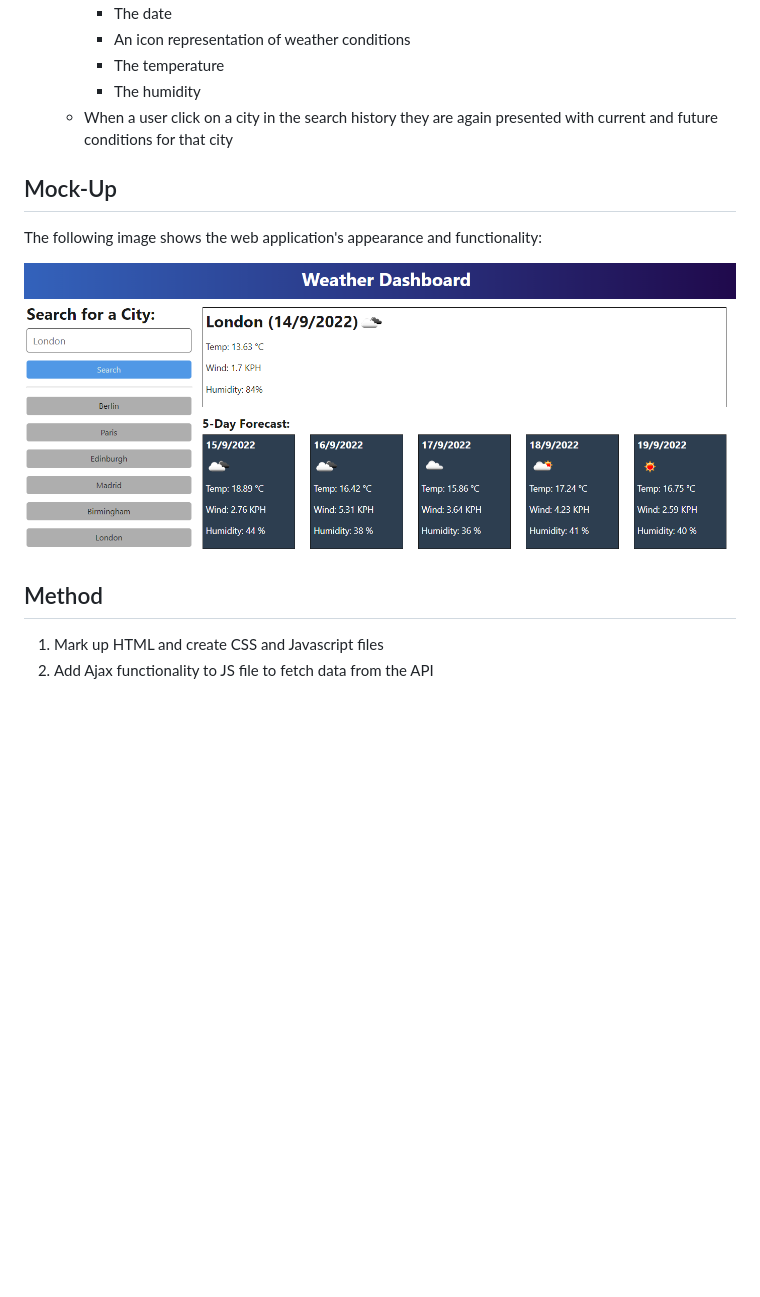
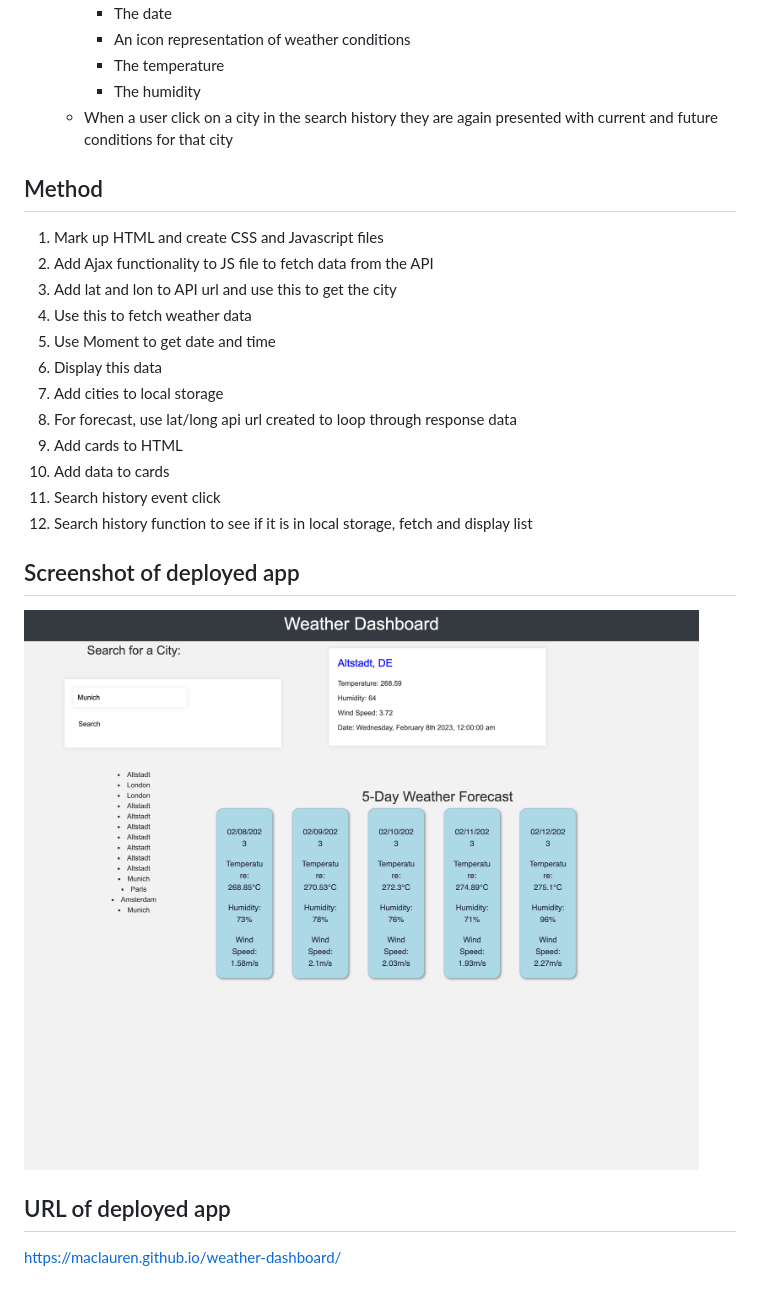
Before and after one commit to maclauren/weather-dashboard, a Markdown page: README.md, the part around the change printed below. Rendered like a GitHub page; pictures changed too: assets/applicationscreenshot.png (added); blank space fills up the shorter version.

```diff
--- a/README.md
+++ b/README.md
@@ -39,13 +27,25 @@ SO THAT I can plan a trip accordingly
     * The humidity
   * When a user click on a city in the search history they are again presented with current and future conditions for that city
 
-## Mock-Up
-
-The following image shows the web application's appearance and functionality:
-
-![The weather app includes a search option, a list of cities, and a five-day forecast and current weather conditions for London.](./assets/10-server-side-apis-challenge-demo.png)
-
 ## Method
 
 1. Mark up HTML and create CSS and Javascript files
 2. Add Ajax functionality to JS file to fetch data from the API
+3. Add lat and lon to API url and use this to get the city
+4. Use this to fetch weather data
+5. Use Moment to get date and time
+6. Display this data
+7. Add cities to local storage
+8. For forecast, use lat/long api url created to loop through response data
+9. Add cards to HTML
+10. Add data to cards
+11. Search history event click
+12. Search history function to see if it is in local storage, fetch and display list
+
+## Screenshot of deployed app
+
+![Screenshot](assets/applicationscreenshot.png)
+
+## URL of deployed app
+
+https://maclauren.github.io/weather-dashboard/
```
Also changed, not shown: other parts of README.md (+0 -12 lines).
